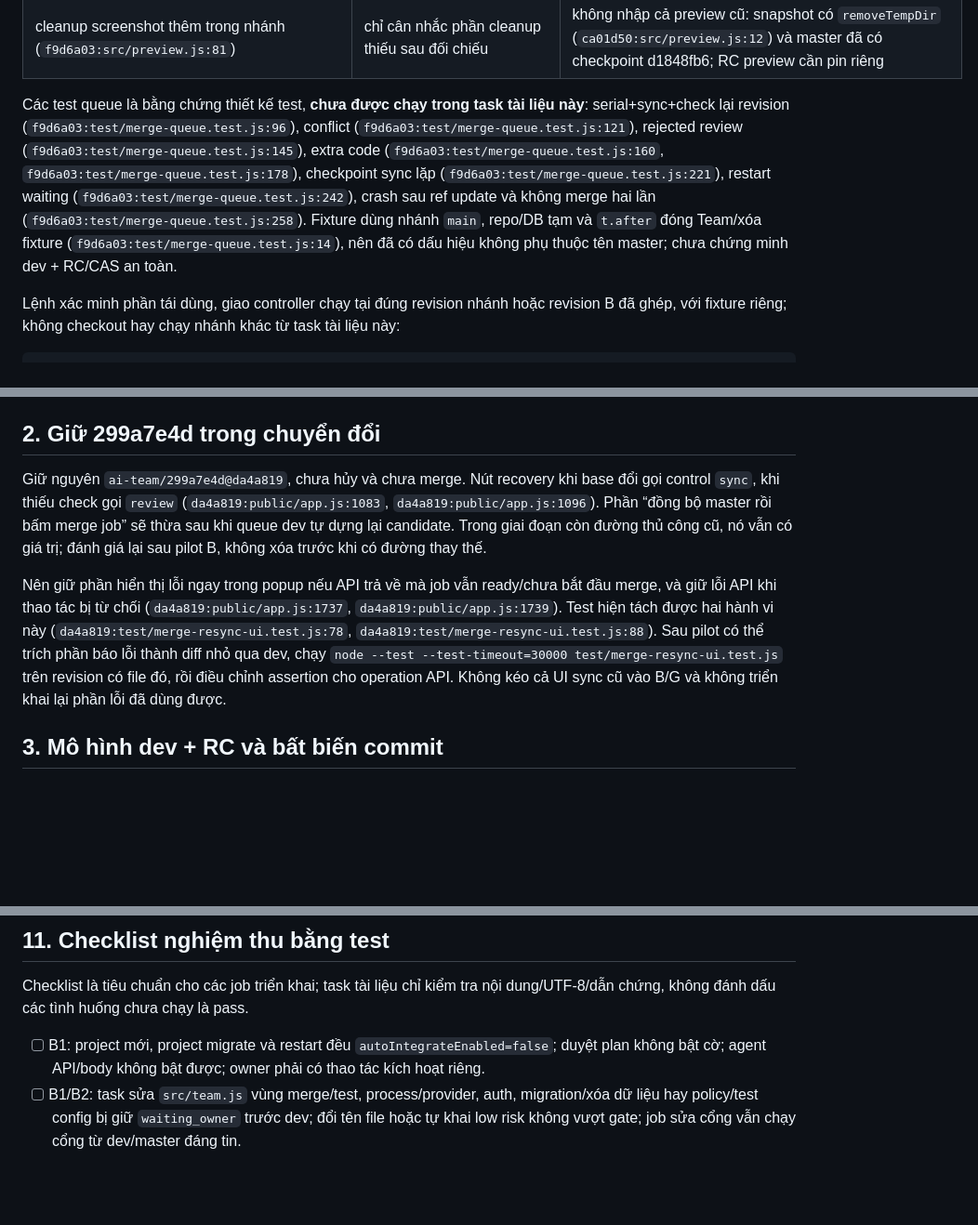
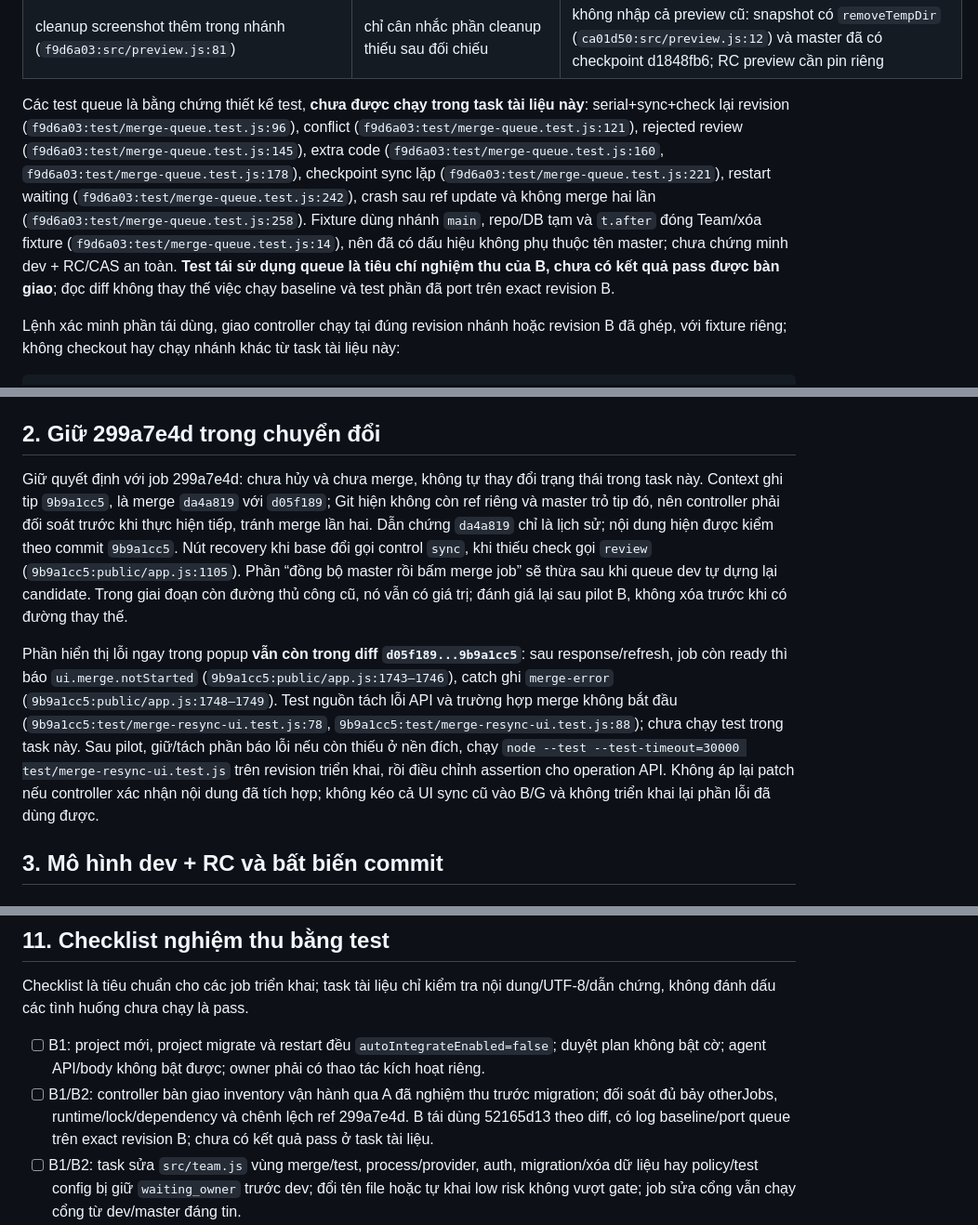
Before and after one commit to dat-ribias/AI_team, a Markdown page: docs/design/integration-flow.md, 3 parts joined by grey strips. Shown at 93% size. Drawn GitHub-style; blank space fills up the shorter version.

```diff
--- a/docs/design/integration-flow.md
+++ b/docs/design/integration-flow.md
@@ -51,7 +47,7 @@ Không có literal `master` làm đích trong lõi queue đã đọc: đích đ
 | dashboard cookie cho queue, MCP không có action enqueue (`f9d6a03:src/server.js:158`, `f9d6a03:test/merge-queue.test.js:298`) | nguyên tắc quyền controller nằm ngoài body do agent gửi | không bê nguyên quyền chỉ dashboard cho auto-integration; scheduler gọi nội bộ sau policy, còn bật/tắt và duyệt nhạy cảm vẫn thuộc owner |
 | cleanup screenshot thêm trong nhánh (`f9d6a03:src/preview.js:81`) | chỉ cân nhắc phần cleanup thiếu sau đối chiếu | không nhập cả preview cũ: snapshot có `removeTempDir` (`ca01d50:src/preview.js:12`) và master đã có checkpoint d1848fb6; RC preview cần pin riêng |
 
-Các test queue là bằng chứng thiết kế test, **chưa được chạy trong task tài liệu này**: serial+sync+check lại revision (`f9d6a03:test/merge-queue.test.js:96`), conflict (`f9d6a03:test/merge-queue.test.js:121`), rejected review (`f9d6a03:test/merge-queue.test.js:145`), extra code (`f9d6a03:test/merge-queue.test.js:160`, `f9d6a03:test/merge-queue.test.js:178`), checkpoint sync lặp (`f9d6a03:test/merge-queue.test.js:221`), restart waiting (`f9d6a03:test/merge-queue.test.js:242`), crash sau ref update và không merge hai lần (`f9d6a03:test/merge-queue.test.js:258`). Fixture dùng nhánh `main`, repo/DB tạm và `t.after` đóng Team/xóa fixture (`f9d6a03:test/merge-queue.test.js:14`), nên đã có dấu hiệu không phụ thuộc tên master; chưa chứng minh dev + RC/CAS an toàn.
+Các test queue là bằng chứng thiết kế test, **chưa được chạy trong task tài liệu này**: serial+sync+check lại revision (`f9d6a03:test/merge-queue.test.js:96`), conflict (`f9d6a03:test/merge-queue.test.js:121`), rejected review (`f9d6a03:test/merge-queue.test.js:145`), extra code (`f9d6a03:test/merge-queue.test.js:160`, `f9d6a03:test/merge-queue.test.js:178`), checkpoint sync lặp (`f9d6a03:test/merge-queue.test.js:221`), restart waiting (`f9d6a03:test/merge-queue.test.js:242`), crash sau ref update và không merge hai lần (`f9d6a03:test/merge-queue.test.js:258`). Fixture dùng nhánh `main`, repo/DB tạm và `t.after` đóng Team/xóa fixture (`f9d6a03:test/merge-queue.test.js:14`), nên đã có dấu hiệu không phụ thuộc tên master; chưa chứng minh dev + RC/CAS an toàn. **Test tái sử dụng queue là tiêu chí nghiệm thu của B, chưa có kết quả pass được bàn giao**; đọc diff không thay thế việc chạy baseline và test phần đã port trên exact revision B.
 
 Lệnh xác minh phần tái dùng, giao controller chạy tại đúng revision nhánh hoặc revision B đã ghép, với fixture riêng; không checkout hay chạy nhánh khác từ task tài liệu này:
 
@@ -69,9 +65,9 @@ node --test --test-timeout=180000 --test-name-pattern="merge" test/system.test.j
 
 ## 2. Giữ 299a7e4d trong chuyển đổi
 
-Giữ nguyên `ai-team/299a7e4d@da4a819`, chưa hủy và chưa merge. Nút recovery khi base đổi gọi control `sync`, khi thiếu check gọi `review` (`da4a819:public/app.js:1083`, `da4a819:public/app.js:1096`). Phần “đồng bộ master rồi bấm merge job” sẽ thừa sau khi queue dev tự dựng lại candidate. Trong giai đoạn còn đường thủ công cũ, nó vẫn có giá trị; đánh giá lại sau pilot B, không xóa trước khi có đường thay thế.
+Giữ quyết định với job 299a7e4d: chưa hủy và chưa merge, không tự thay đổi trạng thái trong task này. Context ghi tip `9b9a1cc5`, là merge `da4a819` với `d05f189`; Git hiện không còn ref riêng và master trỏ tip đó, nên controller phải đối soát trước khi thực hiện tiếp, tránh merge lần hai. Dẫn chứng `da4a819` chỉ là lịch sử; nội dung hiện được kiểm theo commit `9b9a1cc5`. Nút recovery khi base đổi gọi control `sync`, khi thiếu check gọi `review` (`9b9a1cc5:public/app.js:1105`). Phần “đồng bộ master rồi bấm merge job” sẽ thừa sau khi queue dev tự dựng lại candidate. Trong giai đoạn còn đường thủ công cũ, nó vẫn có giá trị; đánh giá lại sau pilot B, không xóa trước khi có đường thay thế.
 
-Nên giữ phần hiển thị lỗi ngay trong popup nếu API trả về mà job vẫn ready/chưa bắt đầu merge, và giữ lỗi API khi thao tác bị từ chối (`da4a819:public/app.js:1737`, `da4a819:public/app.js:1739`). Test hiện tách được hai hành vi này (`da4a819:test/merge-resync-ui.test.js:78`, `da4a819:test/merge-resync-ui.test.js:88`). Sau pilot có thể trích phần báo lỗi thành diff nhỏ qua dev, chạy `node --test --test-timeout=30000 test/merge-resync-ui.test.js` trên revision có file đó, rồi điều chỉnh assertion cho operation API. Không kéo cả UI sync cũ vào B/G và không triển khai lại phần lỗi đã dùng được.
+Phần hiển thị lỗi ngay trong popup **vẫn còn trong diff `d05f189...9b9a1cc5`**: sau response/refresh, job còn ready thì báo `ui.merge.notStarted` (`9b9a1cc5:public/app.js:1743–1746`), catch ghi `merge-error` (`9b9a1cc5:public/app.js:1748–1749`). Test nguồn tách lỗi API và trường hợp merge không bắt đầu (`9b9a1cc5:test/merge-resync-ui.test.js:78`, `9b9a1cc5:test/merge-resync-ui.test.js:88`); chưa chạy test trong task này. Sau pilot, giữ/tách phần báo lỗi nếu còn thiếu ở nền đích, chạy `node --test --test-timeout=30000 test/merge-resync-ui.test.js` trên revision triển khai, rồi điều chỉnh assertion cho operation API. Không áp lại patch nếu controller xác nhận nội dung đã tích hợp; không kéo cả UI sync cũ vào B/G và không triển khai lại phần lỗi đã dùng được.
 
 ## 3. Mô hình dev + RC và bất biến commit
 
@@ -252,6 +248,7 @@ Thứ tự mặc định để giảm xung đột repo: **A → B1 → B2 → B3
 Checklist là tiêu chuẩn cho các job triển khai; task tài liệu chỉ kiểm tra nội dung/UTF-8/dẫn chứng, không đánh dấu các tình huống chưa chạy là pass.
 
 - [ ] B1: project mới, project migrate và restart đều `autoIntegrateEnabled=false`; duyệt plan không bật cờ; agent API/body không bật được; owner phải có thao tác kích hoạt riêng.
+- [ ] B1/B2: controller bàn giao inventory vận hành qua A đã nghiệm thu trước migration; đối soát đủ bảy otherJobs, runtime/lock/dependency và chênh lệch ref 299a7e4d. B tái dùng 52165d13 theo diff, có log baseline/port queue trên exact revision B; chưa có kết quả pass ở task tài liệu.
 - [ ] B1/B2: task sửa `src/team.js` vùng merge/test, process/provider, auth, migration/xóa dữ liệu hay policy/test config bị giữ `waiting_owner` trước dev; đổi tên file hoặc tự khai low risk không vượt gate; job sửa cổng vẫn chạy cổng từ dev/master đáng tin.
 - [ ] B2: hai job pass riêng nhưng bản kết hợp fail thì dev không tiến, không đánh dấu integrated; test không bị bỏ/lọc để xanh; log chỉ đúng candidate SHA.
 - [ ] B2: hai project trỏ cùng Git common-dir không tích hợp song song; repo khác vẫn chia đúng slot full suite cấp máy; task code song song vẫn được tiếp tục.
```
Also changed, not shown: other parts of docs/design/integration-flow.md (+11 -15 lines).
